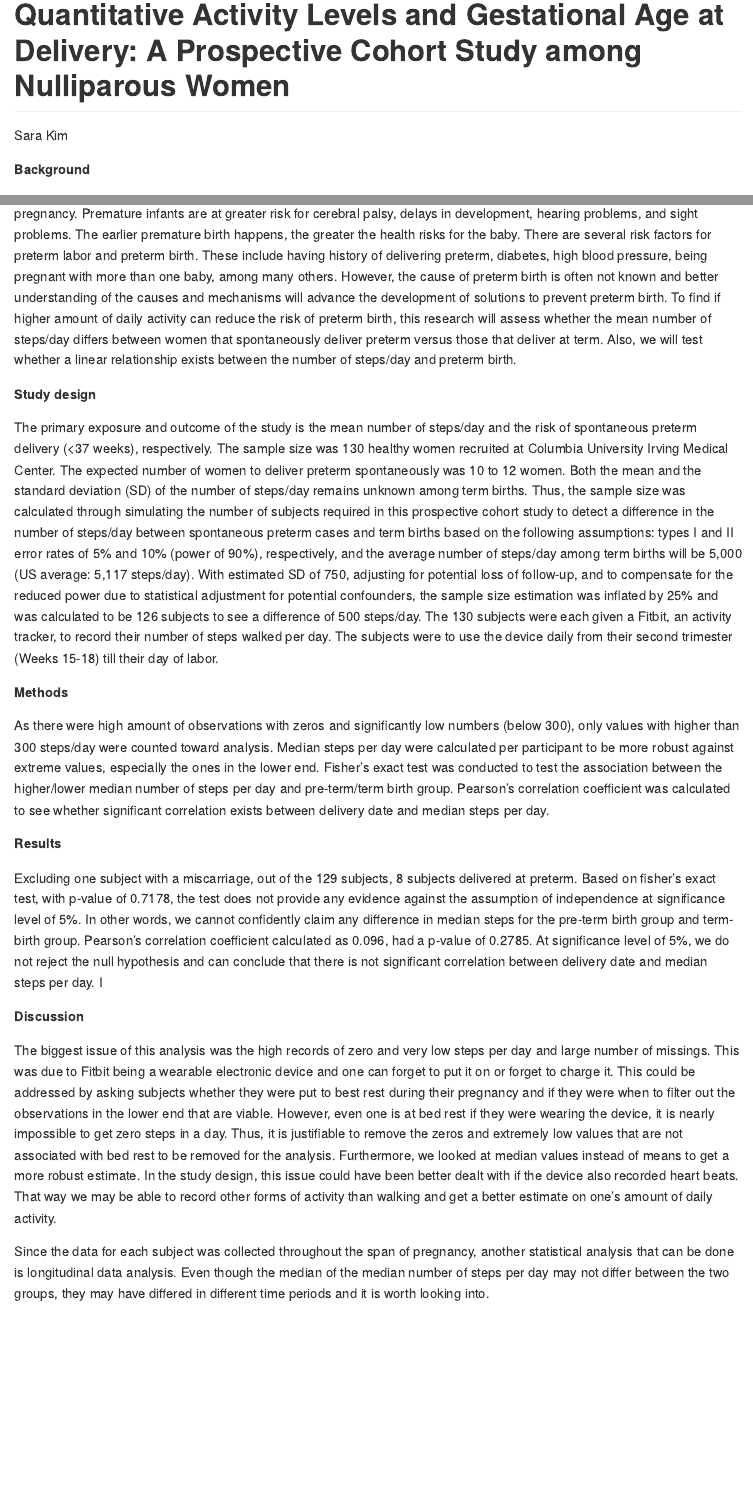
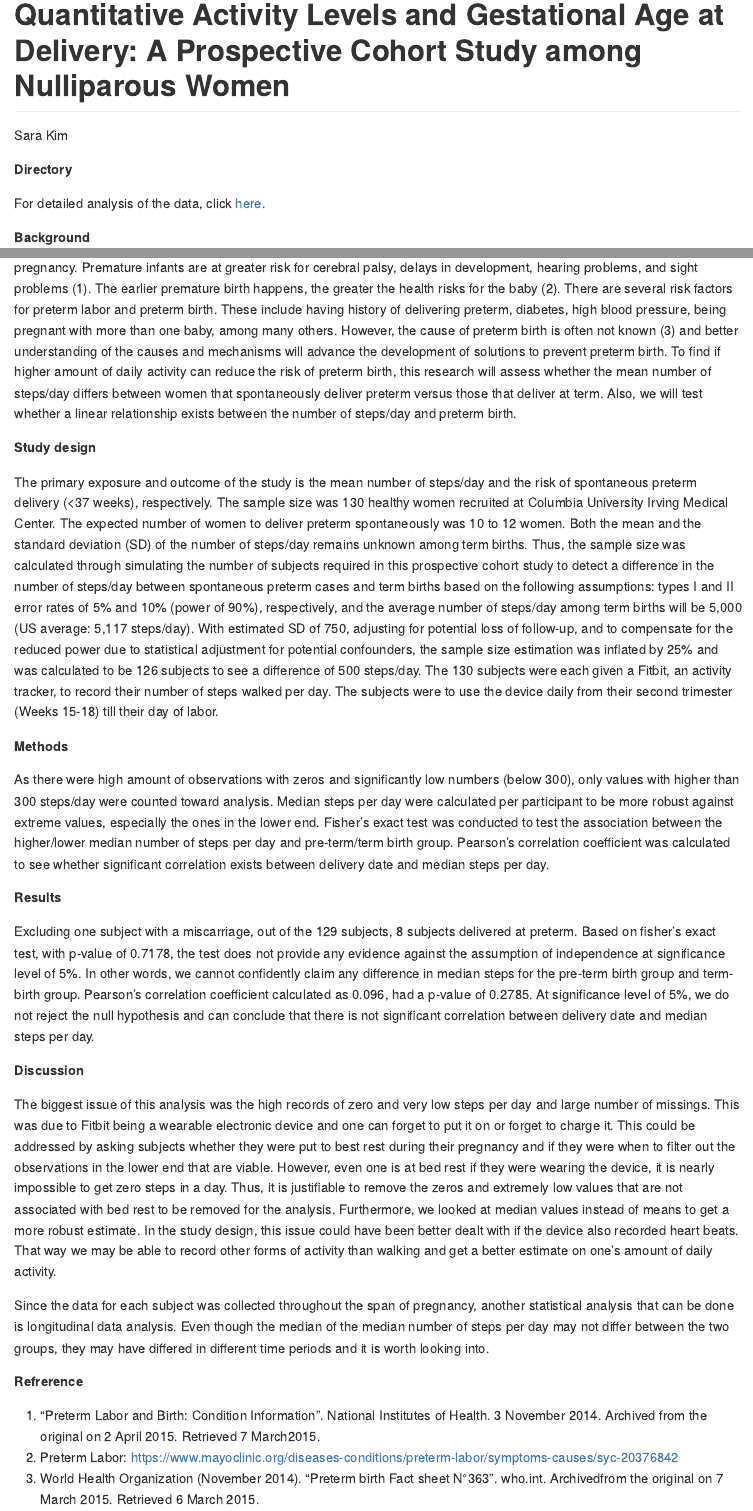
Before and after one commit to gekim0519/Fitbit-Analysis, an R Markdown document (README.Rmd): the page in a window 1100 px wide, from its top, and a second part further down, joined at a grey line. The pictures show the output file README.md that the author committed with the source, drawn offline in the style of GitHub.

Commit message:
added directories

````diff
--- a/README.Rmd
+++ b/README.Rmd
@@ -8,10 +8,13 @@ output: github_document
 knitr::opts_chunk$set(echo = TRUE)
 ```
 
+**Directory**
+
+For detailed analysis of the data, click [here](https://github.com/gekim0519/Fitbit-Analysis/blob/master/fitbit_analysis.pdf).
 
 **Background**
 
-Preterm labor occurs when regular contractions result in the opening of your cervix after week 20 and before week 37 of pregnancy. Premature infants are at greater risk for cerebral palsy, delays in development, hearing problems, and sight problems.  The earlier premature birth happens, the greater the health risks for the baby.  There are several risk factors for preterm labor and preterm birth. These include having history of delivering preterm, diabetes, high blood pressure, being pregnant with more than one baby, among many others. However, the cause of preterm birth is often not known  and better understanding of the causes and mechanisms will advance the development of solutions to prevent preterm birth. To find if higher amount of daily activity can reduce the risk of preterm birth, this research will assess whether the mean number of steps/day differs between women that spontaneously deliver preterm versus those that deliver at term. Also, we will test whether a linear relationship exists between the number of steps/day and preterm birth.
+Preterm labor occurs when regular contractions result in the opening of your cervix after week 20 and before week 37 of pregnancy. Premature infants are at greater risk for cerebral palsy, delays in development, hearing problems, and sight problems (1).  The earlier premature birth happens, the greater the health risks for the baby (2). There are several risk factors for preterm labor and preterm birth. These include having history of delivering preterm, diabetes, high blood pressure, being pregnant with more than one baby, among many others. However, the cause of preterm birth is often not known (3) and better understanding of the causes and mechanisms will advance the development of solutions to prevent preterm birth. To find if higher amount of daily activity can reduce the risk of preterm birth, this research will assess whether the mean number of steps/day differs between women that spontaneously deliver preterm versus those that deliver at term. Also, we will test whether a linear relationship exists between the number of steps/day and preterm birth.
 
 **Study design**
 
@@ -25,10 +28,17 @@ As there were high amount of observations with zeros and significantly low numbe
 
 **Results**
 
-Excluding one subject with a miscarriage, out of the 129 subjects, 8 subjects delivered at preterm. Based on fisher’s exact test, with p-value of 0.7178, the test does not provide any evidence against the assumption of independence at significance level of 5%. In other words, we cannot confidently claim any difference in median steps for the pre-term birth group and term-birth group. Pearson’s correlation coefficient calculated as 0.096, had a p-value of 0.2785. At significance level of 5%, we do not reject the null hypothesis and can conclude that there is not significant correlation between delivery date and median steps per day. I
+Excluding one subject with a miscarriage, out of the 129 subjects, 8 subjects delivered at preterm. Based on fisher’s exact test, with p-value of 0.7178, the test does not provide any evidence against the assumption of independence at significance level of 5%. In other words, we cannot confidently claim any difference in median steps for the pre-term birth group and term-birth group. Pearson’s correlation coefficient calculated as 0.096, had a p-value of 0.2785. At significance level of 5%, we do not reject the null hypothesis and can conclude that there is not significant correlation between delivery date and median steps per day.
 
 **Discussion**
 
 The biggest issue of this analysis was the high records of zero and very low steps per day and large number of missings. This was due to Fitbit being a wearable electronic device and one can forget to put it on or forget to charge it. This could be addressed by asking subjects whether they were put to best rest during their pregnancy and if they were when to filter out the observations in the lower end that are viable. However, even one is at bed rest if they were wearing the device, it is nearly impossible to get zero steps in a day. Thus, it is justifiable to remove the zeros and extremely low values that are not associated with bed rest to be removed for the analysis. Furthermore, we looked at median values instead of means to get a more robust estimate. In the study design, this issue could have been better dealt with if the device also recorded heart beats. That way we may be able to record other forms of activity than walking and get a better estimate on one’s amount of daily activity.
 
 Since the data for each subject was collected throughout the span of pregnancy, another statistical analysis that can be done is longitudinal data analysis. Even though the median of the median number of steps per day may not differ between the two groups, they may have differed in different time periods and it is worth looking into.
+
+
+**Refrerence**
+
+1.  "Preterm Labor and Birth: Condition Information". National Institutes of Health. 3 November 2014. Archived from the original on 2 April 2015. Retrieved 7 March2015.
+2.  Preterm Labor: https://www.mayoclinic.org/diseases-conditions/preterm-labor/symptoms-causes/syc-20376842
+3.  World Health Organization (November 2014). "Preterm birth Fact sheet N°363". who.int. Archivedfrom the original on 7 March 2015. Retrieved 6 March 2015.
````
Also changed, not shown: README.md.
